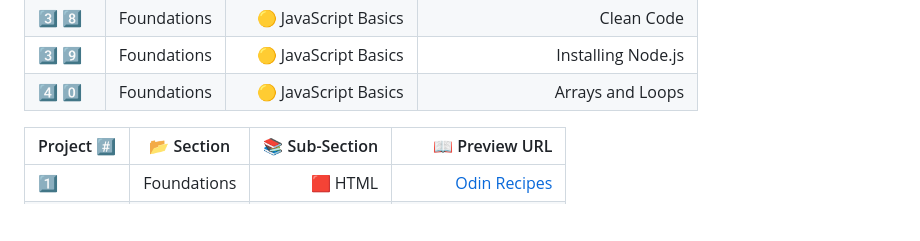
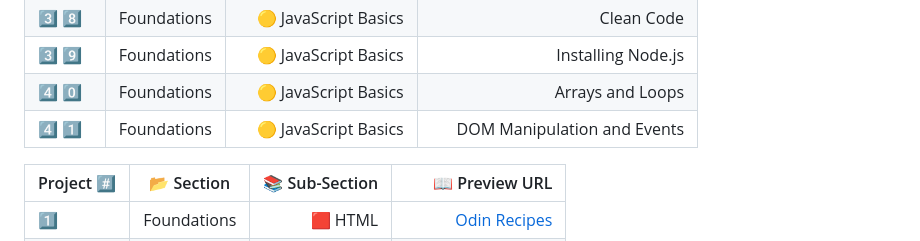
Before and after one commit to sameem420/Learning-TheOdinProject, a Markdown page: README.md, the part around the change. Drawn GitHub-style; blank space fills up the shorter version.

```diff
--- a/README.md
+++ b/README.md
@@ -46,6 +46,7 @@
 | 3️⃣ 8️⃣ | Foundations | 🟡 JavaScript Basics | Clean Code |
 | 3️⃣ 9️⃣ | Foundations | 🟡 JavaScript Basics | Installing Node.js |
 | 4️⃣ 0️⃣ | Foundations | 🟡 JavaScript Basics | Arrays and Loops |
+| 4️⃣ 1️⃣ | Foundations | 🟡 JavaScript Basics | DOM Manipulation and Events |
 
 
 | Project #️⃣ | 📂 Section | 📚 Sub-Section | 📖 Preview URL |
```
